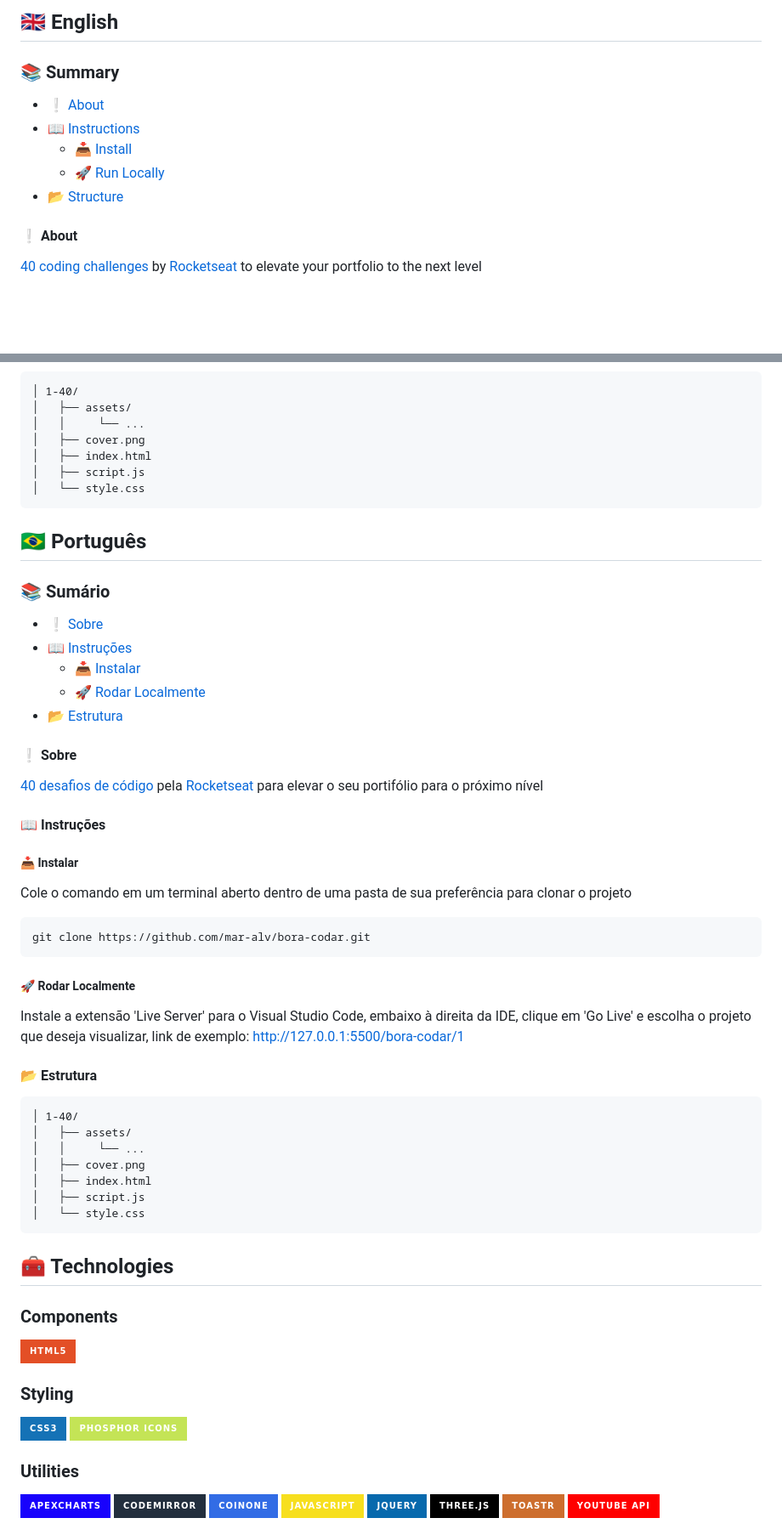
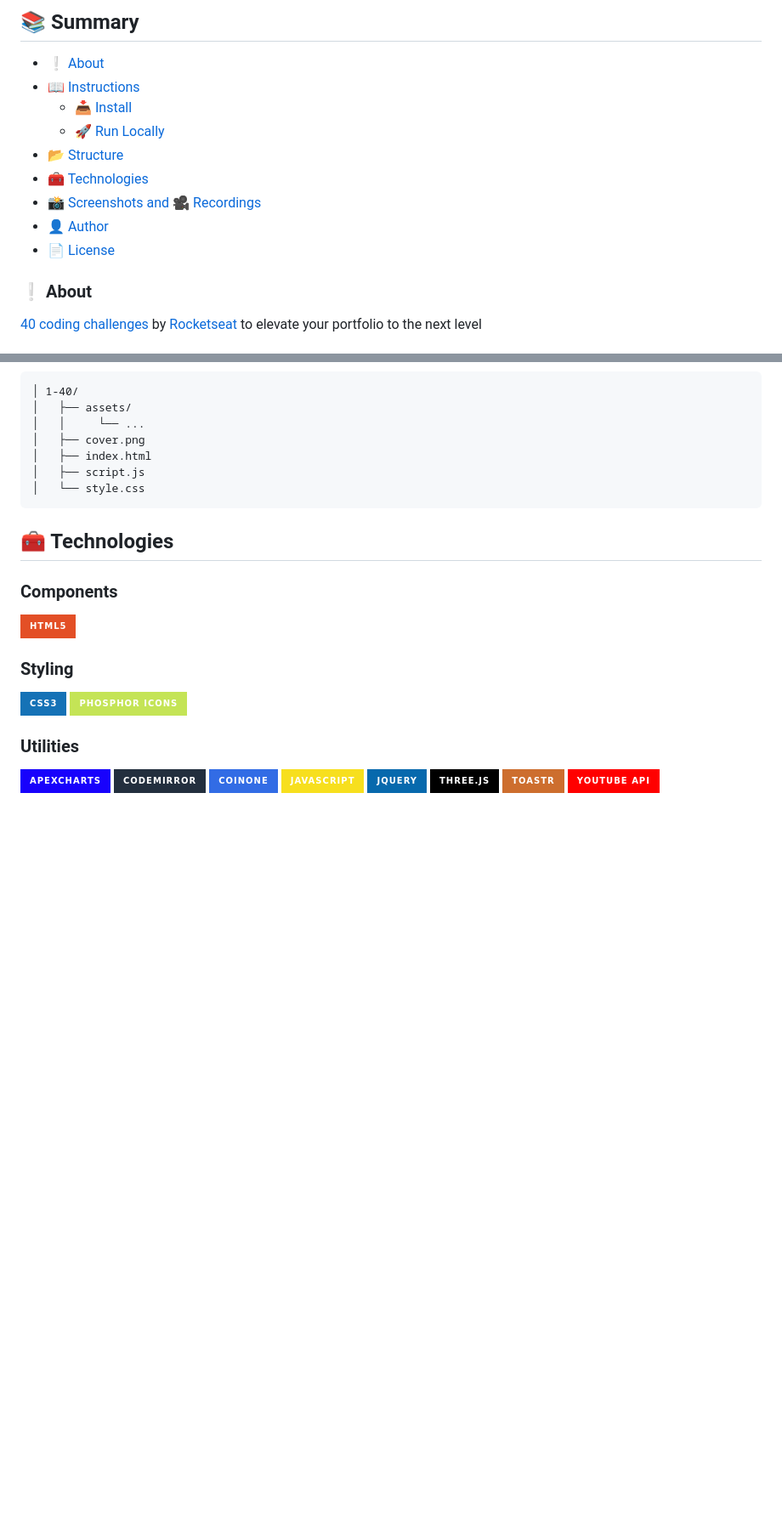
Before and after one commit to mar-alv/bora-codar, a Markdown page: README.md, 2 parts joined by grey strips. Shown: that part at 85% size. Rendered like a GitHub page; badges without logos; blank space fills up the shorter version.

Commit message:
feat: readme in pt-br

````diff
--- a/README.md
+++ b/README.md
@@ -10,15 +10,17 @@
 
 </div>
 
-## <a id='en' style='text-decoration: none; color: inherit;'>🇬🇧 English</a>
+## 📚 Summary
+- [❕ About](#about)
+- [📖 Instructions](#instructions)
+  - [📥 Install](#install)
+  - [🚀 Run Locally](#locally)
+- [📂 Structure](#structure)
+- [🧰 Technologies](#technologies)
+- [📸 Screenshots and 🎥 Recordings](#screenshots-prints)
+- [👤 Author](#author)
+- [📄 License](#license)
 
-### 📚 Summary
-- [❕ About](#en-about)
-- [📖 Instructions](#en-instructions)
-  - [📥 Install](#en-install)
-  - [🚀 Run Locally](#en-locally)
-- [📂 Structure](#en-structure)
-
-#### <a id='en-about' style='text-decoration: none; color: inherit;'>❕ About</a>
+### <a id='about' style='text-decoration: none; color: inherit;'>❕ About</a>
 [40 coding challenges](https://www.rocketseat.com.br/boracodar) by [Rocketseat](https://www.rocketseat.com.br/) to elevate your portfolio to the next level
 
@@ -43,40 +45,7 @@ Install the Visual Studio Code extension 'Live Server', on the bottom right of t
 │   └── style.css
 ```
 
-## <a id='pt-br' style='text-decoration: none; color: inherit;'>🇧🇷 Português</a>
-
-### 📚 Sumário
-- [❕ Sobre](#pt-br-sobre)
-- [📖 Instruções](#pt-br-instrucoes)
-  - [📥 Instalar](#pt-br-instalar)
-  - [🚀 Rodar Localmente](#pt-br-localmente)
-- [📂 Estrutura](#pt-br-estrutura)
-
-#### <a id='pt-br-sobre' style='text-decoration: none; color: inherit;'>❕ Sobre</a>
-[40 desafios de código](https://www.rocketseat.com.br/boracodar) pela [Rocketseat](https://www.rocketseat.com.br/) para elevar o seu portifólio para o próximo nível
-
-#### <a id='pt-br-instrucoes' style='text-decoration: none; color: inherit;'>📖 Instruções</a>
-##### <a id='pt-br-instalar' style='text-decoration: none; color: inherit;'>📥 Instalar</a>
-Cole o comando em um terminal aberto dentro de uma pasta de sua preferência para clonar o projeto
-```sh
-git clone https://github.com/mar-alv/bora-codar.git
-```
-
-##### <a id='pt-br-localmente' style='text-decoration: none; color: inherit;'>🚀 Rodar Localmente</a>
-Instale a extensão 'Live Server' para o Visual Studio Code, embaixo à direita da IDE, clique em 'Go Live' e escolha o projeto que deseja visualizar, link de exemplo: http://127.0.0.1:5500/bora-codar/1
-
-#### <a id='pt-br-estrutura' style='text-decoration: none; color: inherit;'>📂 Estrutura</a>
-```
-│ 1-40/
-│   ├── assets/
-│   │	  └── ...
-│   ├── cover.png
-│   ├── index.html
-│   ├── script.js
-│   └── style.css
-```
-
-## 🧰 Technologies
+## <a id='technologies' style='text-decoration: none; color: inherit;'>🧰 Technologies</a>
 ### Components
 ![HTML](https://img.shields.io/badge/HTML5-E34F26?style=for-the-badge&logo=html5&logoColor=white)
 
````
Also changed, not shown: other parts of README.md (+27 -17 lines), docs/README-pt.md (added, +134 -0 lines).
